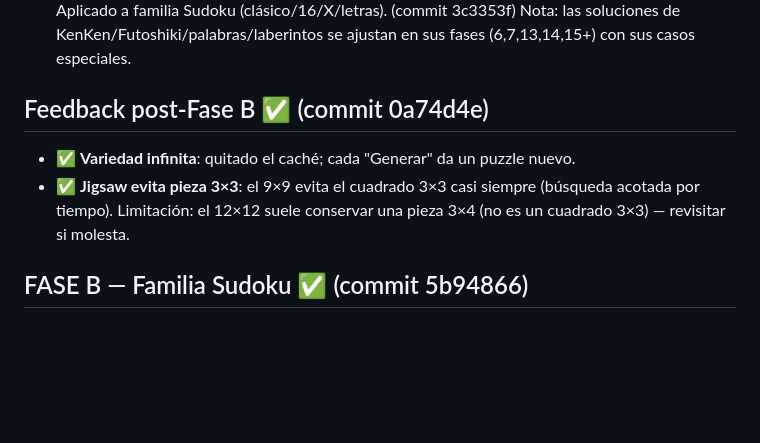
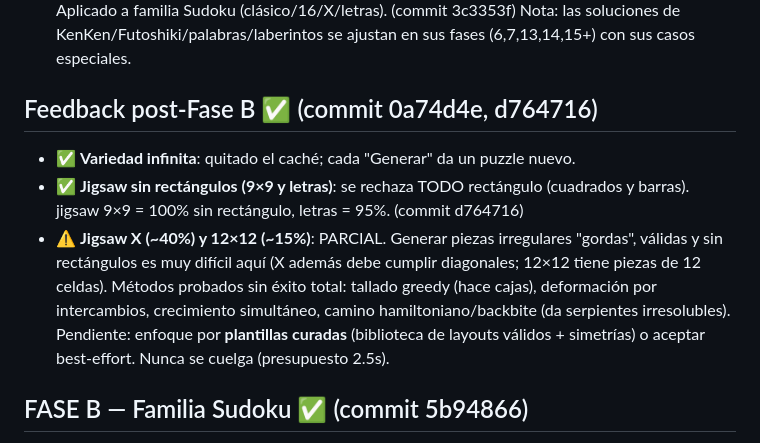
Before and after one commit to daivasukrti9/Cruci-, a Markdown page: PLAN_CORRECCIONES.md, the part around the change. GitHub-like rendering; blank space fills up the shorter version.

Commit message:
doc: estado jigsaw (9x9/letras ok; X y 12x12 parcial)
Co-Authored-By: Claude Opus 4.8 <noreply@anthropic.com>

```diff
--- a/PLAN_CORRECCIONES.md
+++ b/PLAN_CORRECCIONES.md
@@ -19,11 +19,17 @@ Leyenda estado: ⬜ pendiente · 🟦 en progreso · ✅ hecho
   Nota: las soluciones de KenKen/Futoshiki/palabras/laberintos se ajustan en sus
   fases (6,7,13,14,15+) con sus casos especiales.
 
-## Feedback post-Fase B ✅ (commit 0a74d4e)
+## Feedback post-Fase B ✅ (commit 0a74d4e, d764716)
 - ✅ **Variedad infinita**: quitado el caché; cada "Generar" da un puzzle nuevo.
-- ✅ **Jigsaw evita pieza 3×3**: el 9×9 evita el cuadrado 3×3 casi siempre (búsqueda
-  acotada por tiempo). Limitación: el 12×12 suele conservar una pieza 3×4 (no es un
-  cuadrado 3×3) — revisitar si molesta.
+- ✅ **Jigsaw sin rectángulos (9×9 y letras)**: se rechaza TODO rectángulo (cuadrados
+  y barras). jigsaw 9×9 = 100% sin rectángulo, letras = 95%. (commit d764716)
+- ⚠️ **Jigsaw X (~40%) y 12×12 (~15%)**: PARCIAL. Generar piezas irregulares "gordas",
+  válidas y sin rectángulos es muy difícil aquí (X además debe cumplir diagonales;
+  12×12 tiene piezas de 12 celdas). Métodos probados sin éxito total: tallado greedy
+  (hace cajas), deformación por intercambios, crecimiento simultáneo, camino
+  hamiltoniano/backbite (da serpientes irresolubles). Pendiente: enfoque por
+  **plantillas curadas** (biblioteca de layouts válidos + simetrías) o aceptar
+  best-effort. Nunca se cuelga (presupuesto 2.5s).
 
 ## FASE B — Familia Sudoku ✅ (commit 5b94866)
 - ✅ **2** Asesino: jaulas con contorno punteado inset + suma; visibles en puzzle y
```
